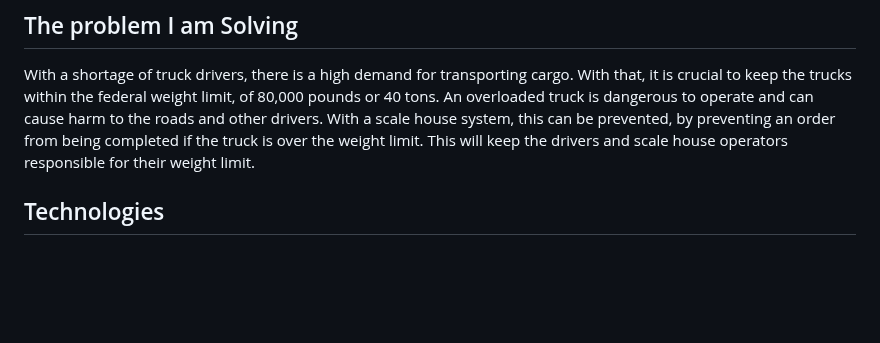
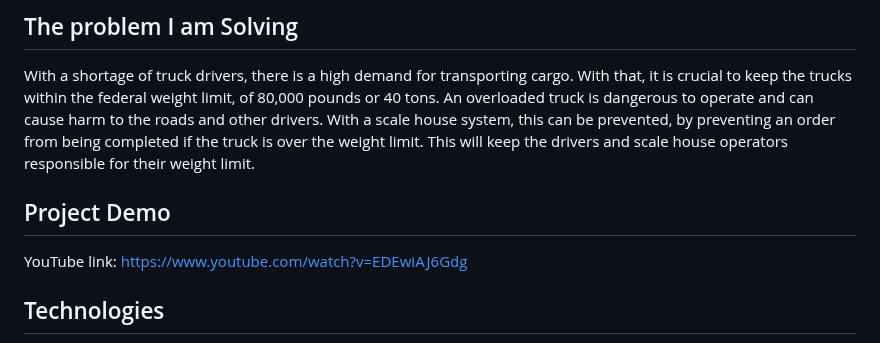
Before and after one commit to bmartinez77/MtzMaterials, a Markdown page: README.md, the part around the change. Rendered like a GitHub page; blank space fills up the shorter version.

```diff
--- a/README.md
+++ b/README.md
@@ -3,6 +3,9 @@ MTZ Materials is an embedded web application, scale house system used to emulate
 
 ## The problem I am Solving
 With a shortage of truck drivers, there is a high demand for transporting cargo. With that, it is crucial to keep the trucks within the federal weight limit, of 80,000 pounds or 40 tons. An overloaded truck is dangerous to operate and can cause harm to the roads and other drivers. With a scale house system, this can be prevented, by preventing an order from being completed if the truck is over the weight limit. This will keep the drivers and scale house operators responsible for their weight limit.
+
+## Project Demo
+YouTube link: https://www.youtube.com/watch?v=EDEwiAJ6Gdg
 
 ## Technologies
 The technologies that are implemented are Raspberry Pi, Arduino, Python(Flask, Jinja, SQLAlchemy), and SQLite. This project implements an MVC architecture.
```
